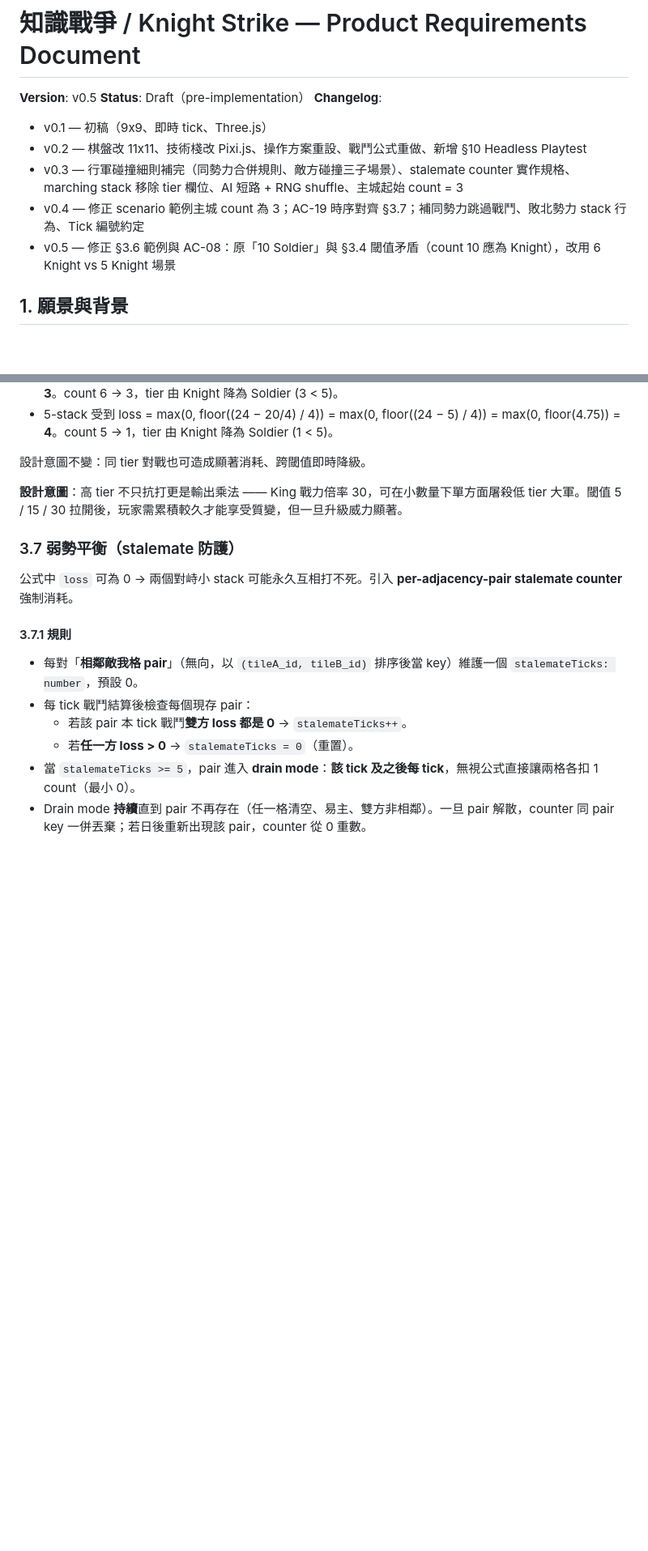
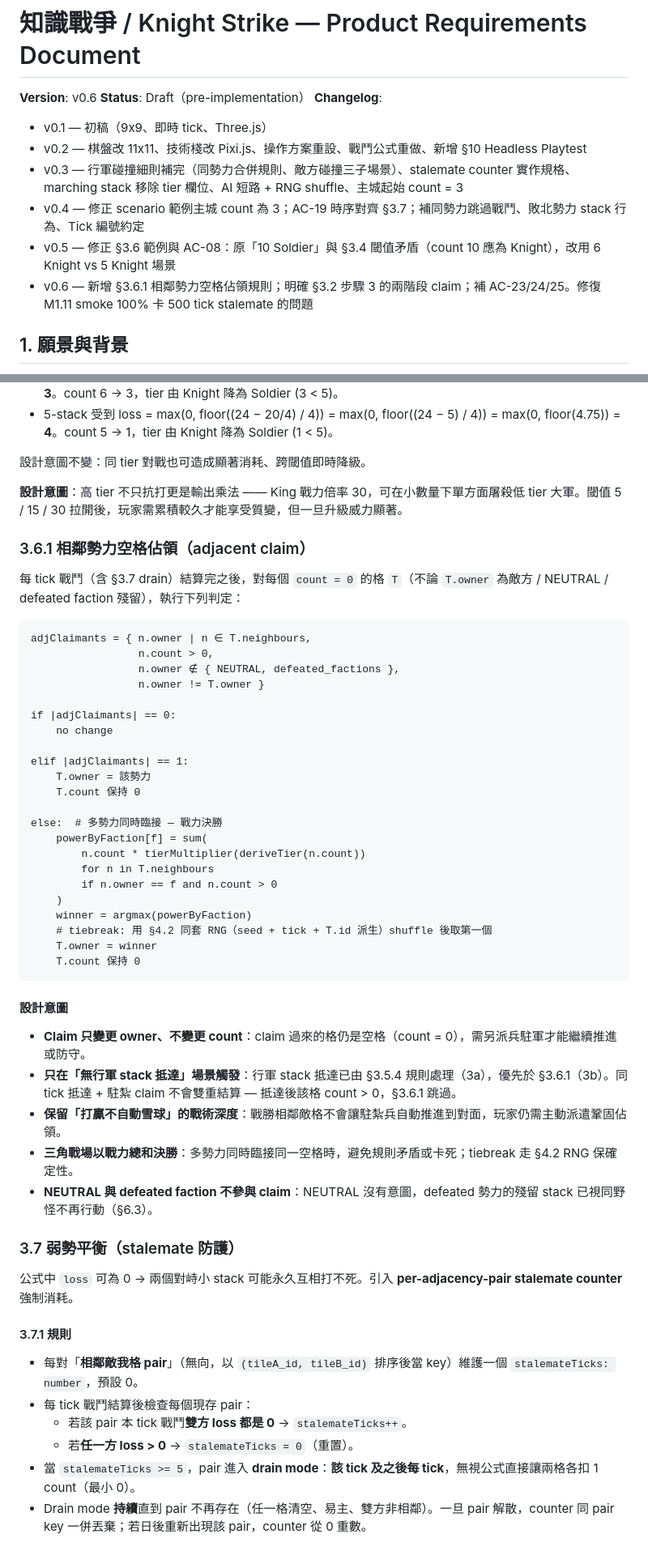
Before and after one commit to jackey8616/knight-strike, a Markdown page: docs/PRD.md, 2 parts joined by grey strips. Shown at 81% size. Drawn GitHub-style; blank space fills up the shorter version.

Commit message:
docs(prd): v0.6 add §3.6.1 adjacent-empty claim + AC-23/24/25
§3.6.1 closes the M1.11 smoke gap: without an adjacent-garrison claim
rule, drain-cleared count=0 tiles never flip ownership and fronts
freeze, so every game hits the 500-tick stalemate cap. Multi-faction
ties resolved by summed adjacent power, with §4.2 RNG tiebreak for
deterministic playtest reproducibility. §3.2 step 3 now lists 3a
(arrival) and 3b (adjacent claim) explicitly, and the full step order
header confirms claim runs after drain so freshly-emptied tiles flip
in the same tick.

````diff
--- a/docs/PRD.md
+++ b/docs/PRD.md
@@ -1,6 +1,6 @@
 # 知識戰爭 / Knight Strike — Product Requirements Document
 
-**Version**: v0.5
+**Version**: v0.6
 **Status**: Draft（pre-implementation）
 **Changelog**:
 - v0.1 — 初稿（9x9、即時 tick、Three.js）
@@ -8,6 +8,7 @@
 - v0.3 — 行軍碰撞細則補完（同勢力合併規則、敵方碰撞三子場景）、stalemate counter 實作規格、marching stack 移除 tier 欄位、AI 短路 + RNG shuffle、主城起始 count = 3
 - v0.4 — 修正 scenario 範例主城 count 為 3；AC-19 時序對齊 §3.7；補同勢力跳過戰鬥、敗北勢力 stack 行為、Tick 編號約定
 - v0.5 — 修正 §3.6 範例與 AC-08：原「10 Soldier」與 §3.4 閾值矛盾（count 10 應為 Knight），改用 6 Knight vs 5 Knight 場景
+- v0.6 — 新增 §3.6.1 相鄰勢力空格佔領規則；明確 §3.2 步驟 3 的兩階段 claim；補 AC-23/24/25。修復 M1.11 smoke 100% 卡 500 tick stalemate 的問題
 
 ## 1. 願景與背景
 
@@ -187,6 +193,43 @@ new_count = max(0, count - loss)
 設計意圖不變：同 tier 對戰也可造成顯著消耗、跨閾值即時降級。
 
 **設計意圖**：高 tier 不只抗打更是輸出乘法 —— King 戰力倍率 30，可在小數量下單方面屠殺低 tier 大軍。閾值 5 / 15 / 30 拉開後，玩家需累積較久才能享受質變，但一旦升級威力顯著。
+
+### 3.6.1 相鄰勢力空格佔領（adjacent claim）
+
+每 tick 戰鬥（含 §3.7 drain）結算完之後，對每個 `count = 0` 的格 `T`（不論 `T.owner` 為敵方 / NEUTRAL / defeated faction 殘留），執行下列判定：
+
+```
+adjClaimants = { n.owner | n ∈ T.neighbours,
+                 n.count > 0,
+                 n.owner ∉ { NEUTRAL, defeated_factions },
+                 n.owner != T.owner }
+
+if |adjClaimants| == 0:
+    no change
+
+elif |adjClaimants| == 1:
+    T.owner = 該勢力
+    T.count 保持 0
+
+else:  # 多勢力同時臨接 — 戰力決勝
+    powerByFaction[f] = sum(
+        n.count * tierMultiplier(deriveTier(n.count))
+        for n in T.neighbours
+        if n.owner == f and n.count > 0
+    )
+    winner = argmax(powerByFaction)
+    # tiebreak: 用 §4.2 同套 RNG（seed + tick + T.id 派生）shuffle 後取第一個
+    T.owner = winner
+    T.count 保持 0
+```
+
+#### 設計意圖
+
+- **Claim 只變更 owner、不變更 count**：claim 過來的格仍是空格（count = 0），需另派兵駐軍才能繼續推進或防守。
+- **只在「無行軍 stack 抵達」場景觸發**：行軍 stack 抵達已由 §3.5.4 規則處理（3a），優先於 §3.6.1（3b）。同 tick 抵達 + 駐紮 claim 不會雙重結算 — 抵達後該格 count > 0，§3.6.1 跳過。
+- **保留「打贏不自動雪球」的戰術深度**：戰勝相鄰敵格不會讓駐紮兵自動推進到對面，玩家仍需主動派遣鞏固佔領。
+- **三角戰場以戰力總和決勝**：多勢力同時臨接同一空格時，避免規則矛盾或卡死；tiebreak 走 §4.2 RNG 保確定性。
+- **NEUTRAL 與 defeated faction 不參與 claim**：NEUTRAL 沒有意圖，defeated 勢力的殘留 stack 已視同野怪不再行動（§6.3）。
 
 ### 3.7 弱勢平衡（stalemate 防護）
 
````
Also changed, not shown: other parts of docs/PRD.md (+10 -2 lines).
